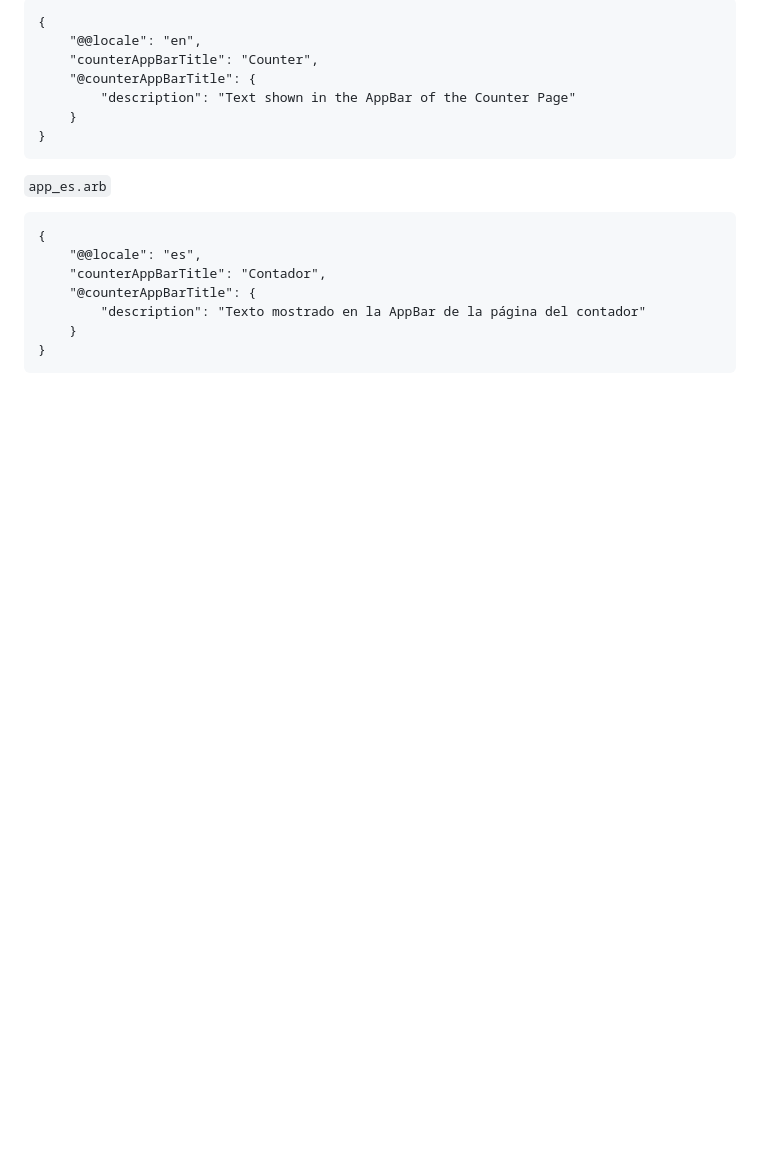
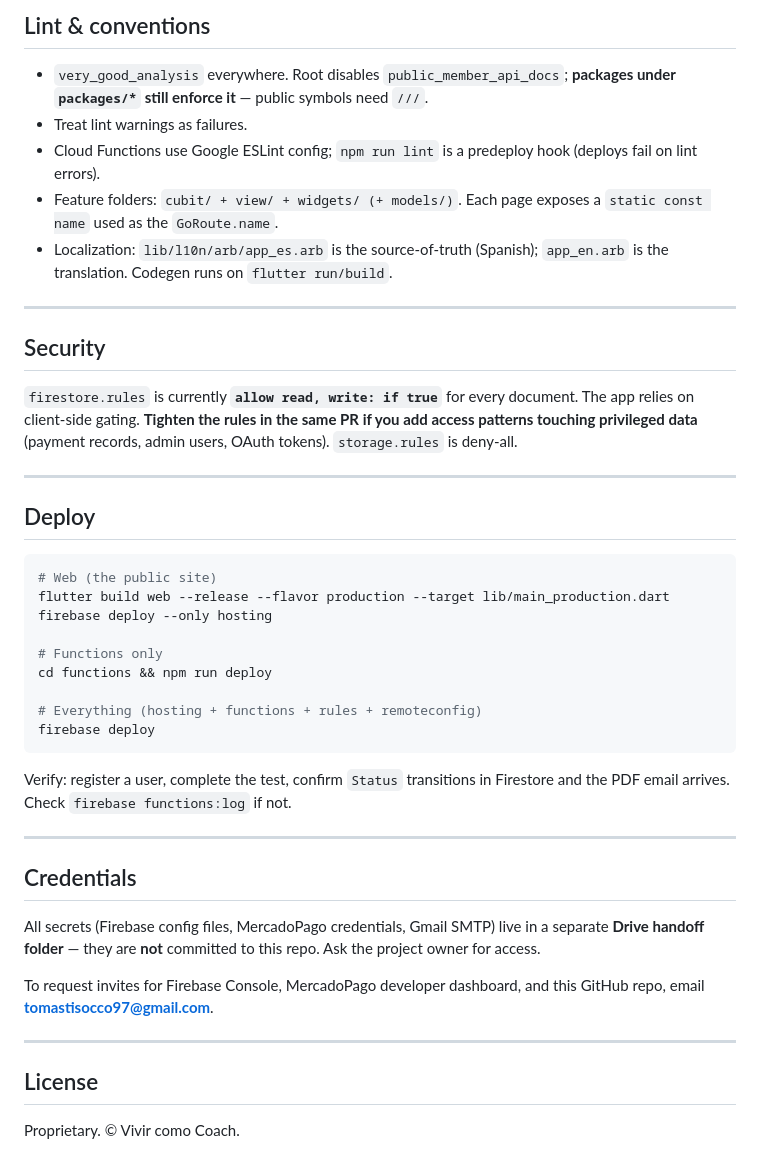
Before and after one commit to tomasatisocco/coaching-test, a Markdown page: README.md, the part around one of its changes. GitHub-like rendering; blank space fills up the shorter version.

````diff
--- a/README.md
+++ b/README.md
@@ -134,31 +153,57 @@ Update the `CFBundleLocalizations` array in the `Info.plist` at `ios/Runner/Info
 
-```arb
-{
-    "@@locale": "en",
-    "counterAppBarTitle": "Counter",
-    "@counterAppBarTitle": {
-        "description": "Text shown in the AppBar of the Counter Page"
-    }
-}
+## Lint & conventions
+
+- `very_good_analysis` everywhere. Root disables `public_member_api_docs`;
+  **packages under `packages/*` still enforce it** — public symbols need `///`.
+- Treat lint warnings as failures.
+- Cloud Functions use Google ESLint config; `npm run lint` is a predeploy hook
+  (deploys fail on lint errors).
+- Feature folders: `cubit/ + view/ + widgets/ (+ models/)`. Each page exposes a
+  `static const name` used as the `GoRoute.name`.
+- Localization: `lib/l10n/arb/app_es.arb` is the source-of-truth (Spanish);
+  `app_en.arb` is the translation. Codegen runs on `flutter run/build`.
+
+---
+
+## Security
+
+`firestore.rules` is currently **`allow read, write: if true`** for every
+document. The app relies on client-side gating. **Tighten the rules in the
+same PR if you add access patterns touching privileged data** (payment
+records, admin users, OAuth tokens). `storage.rules` is deny-all.
+
+---
+
+## Deploy
+
+```sh
+# Web (the public site)
+flutter build web --release --flavor production --target lib/main_production.dart
+firebase deploy --only hosting
+
+# Functions only
+cd functions && npm run deploy
+
+# Everything (hosting + functions + rules + remoteconfig)
+firebase deploy
 ```
 
-`app_es.arb`
+Verify: register a user, complete the test, confirm `Status` transitions in
+Firestore and the PDF email arrives. Check `firebase functions:log` if not.
 
-```arb
-{
-    "@@locale": "es",
-    "counterAppBarTitle": "Contador",
-    "@counterAppBarTitle": {
-        "description": "Texto mostrado en la AppBar de la página del contador"
-    }
-}
-```
+---
 
-[coverage_badge]: coverage_badge.svg
-[flutter_localizations_link]: https://api.flutter.dev/flutter/flutter_localizations/flutter_localizations-library.html
-[internationalization_link]: https://flutter.dev/docs/development/accessibility-and-localization/internationalization
-[license_badge]: https://img.shields.io/badge/license-MIT-blue.svg
-[license_link]: https://opensource.org/licenses/MIT
-[very_good_analysis_badge]: https://img.shields.io/badge/style-very_good_analysis-B22C89.svg
-[very_good_analysis_link]: https://pub.dev/packages/very_good_analysis
-[very_good_cli_link]: https://github.com/VeryGoodOpenSource/very_good_cli
+## Credentials
+
+All secrets (Firebase config files, MercadoPago credentials, Gmail SMTP) live
+in a separate **Drive handoff folder** — they are **not** committed to this
+repo. Ask the project owner for access.
+
+To request invites for Firebase Console, MercadoPago developer dashboard, and
+this GitHub repo, email **tomastisocco97@gmail.com**.
+
+---
+
+## License
+
+Proprietary. © Vivir como Coach.
````
Also changed, not shown: other parts of README.md (+119 -100 lines), CLAUDE.md (added, +79 -0 lines).
